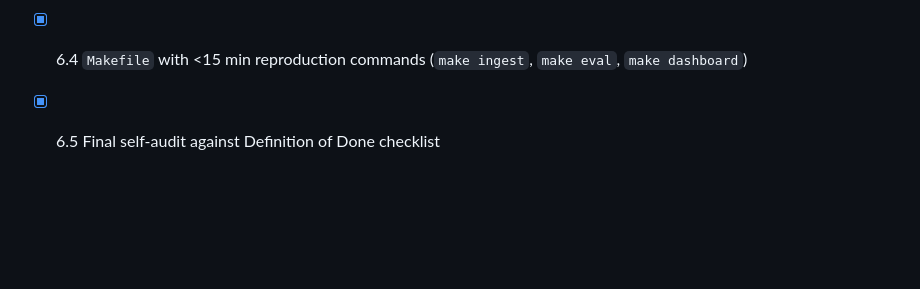
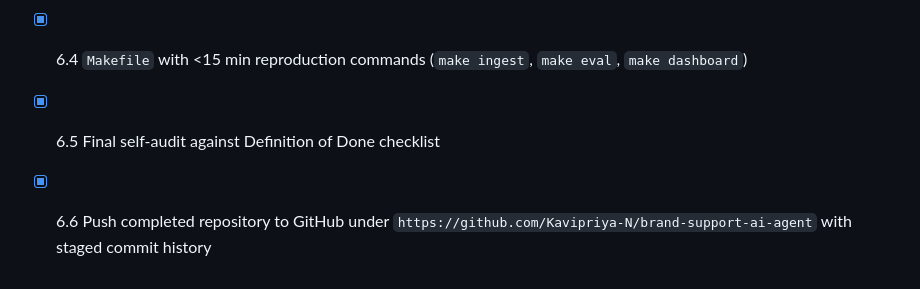
Before and after one commit to Kavipriya-N/brand-support-ai-agent, a Markdown page: PLAN.md, the part around the change. Drawn GitHub-style; blank space fills up the shorter version.

Commit message:
chore: mark github push complete in plan

```diff
--- a/PLAN.md
+++ b/PLAN.md
@@ -33,3 +33,4 @@
 - [x] 6.3 `CITATIONS.md` with inline/source credits
 - [x] 6.4 `Makefile` with <15 min reproduction commands (`make ingest`, `make eval`, `make dashboard`)
 - [x] 6.5 Final self-audit against Definition of Done checklist
+- [x] 6.6 Push completed repository to GitHub under `https://github.com/Kavipriya-N/brand-support-ai-agent` with staged commit history
```
